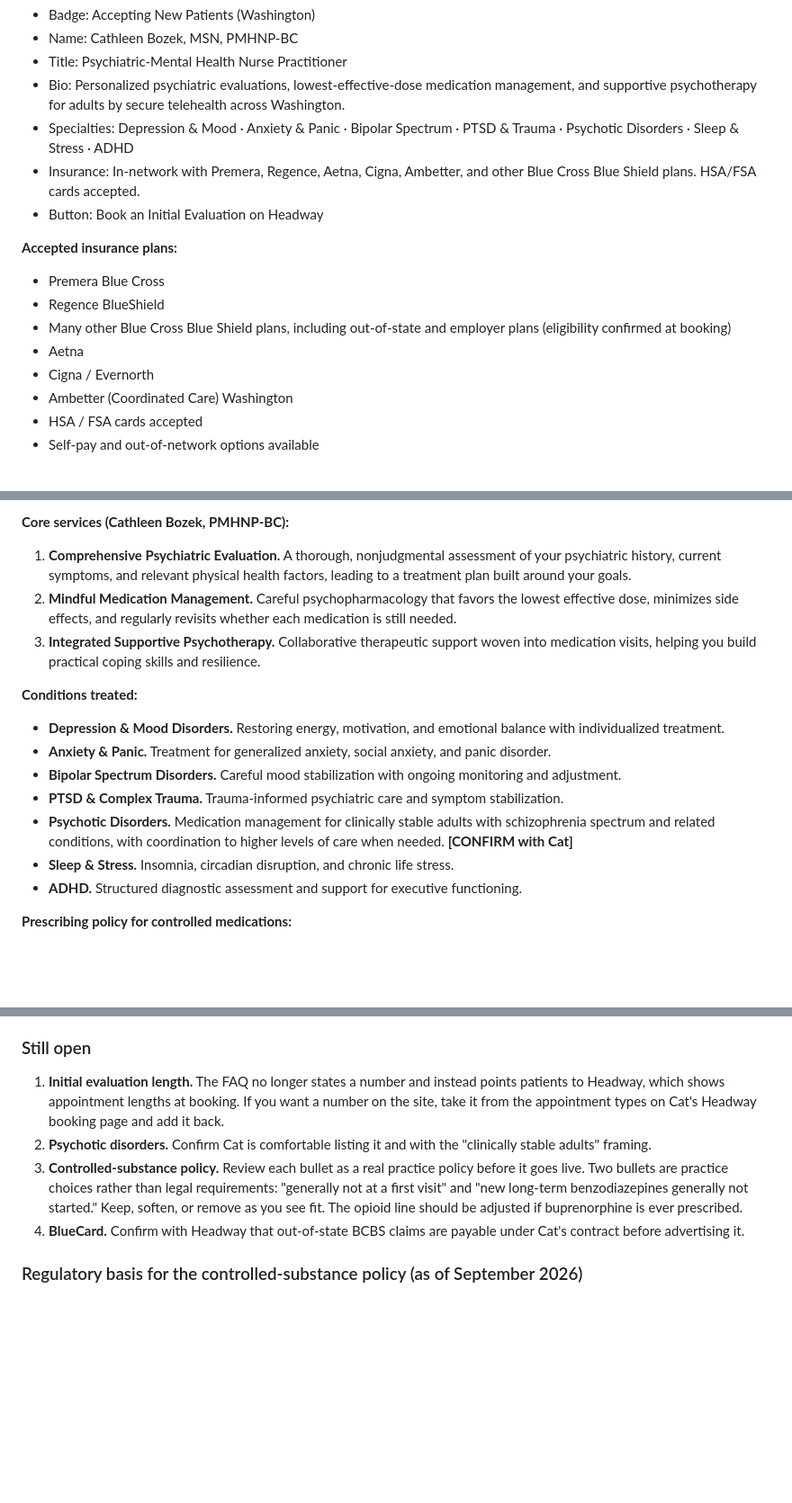
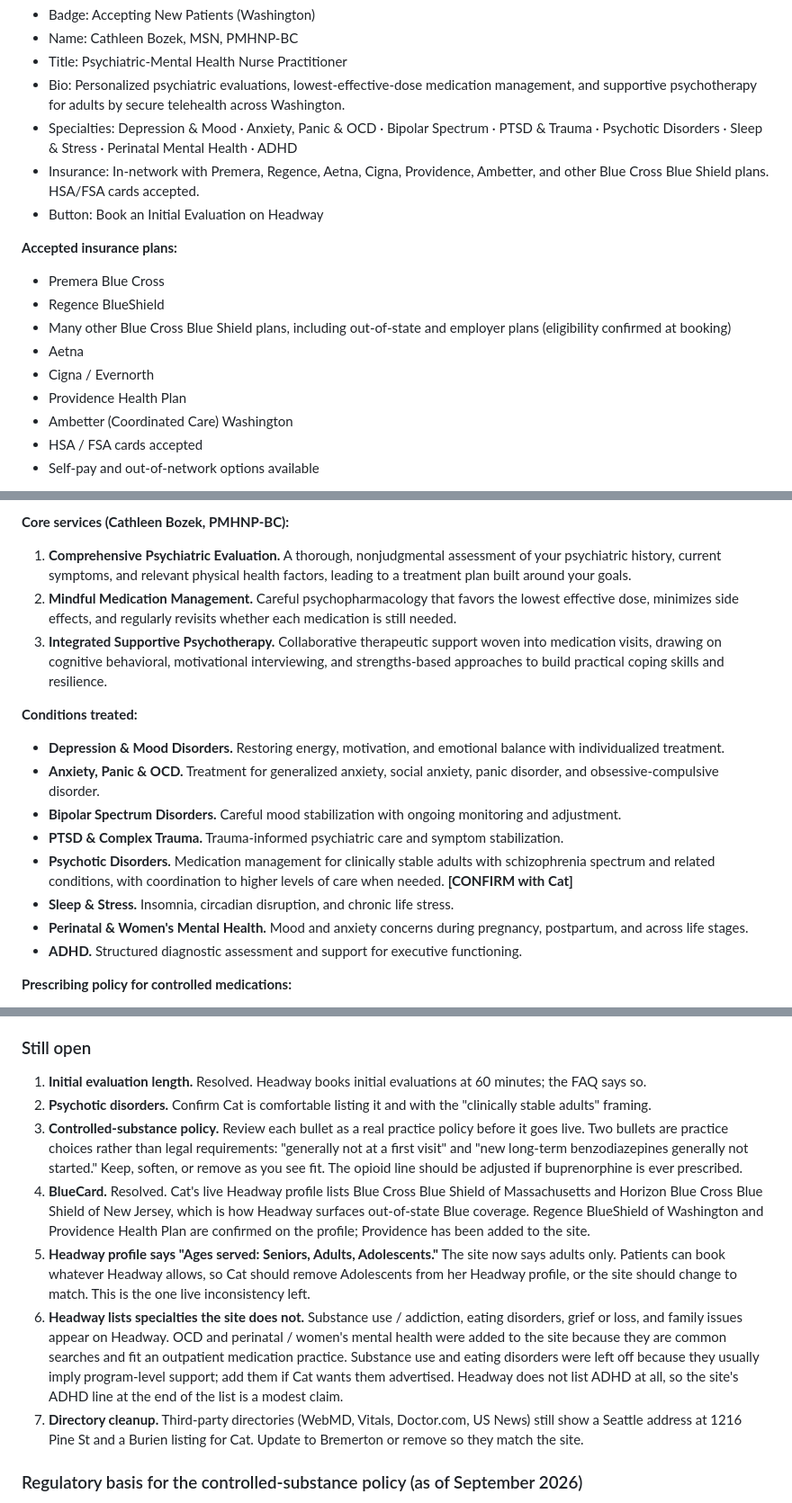
Before and after one commit to supinator71/stuff, a Markdown page: website/catsup-website-copy-edited.md, 3 parts joined by grey strips. Shown at 90% size. Rendered like a GitHub page; blank space fills up the shorter version.

Commit message:
Align website copy with live Headway profile
Initial evaluation stated as 60 minutes, Providence Health Plan
added, OCD and perinatal mental health added to conditions,
psychotherapy methods named. Notes flag the adolescent age-range
mismatch between Headway and the site.

Co-Authored-By: Claude Fable 5.1 <noreply@anthropic.com>
Claude-Session: https://claude.ai/code/session_01XK4LBXUYNvSU4XfjBqhV5T

```diff
--- a/website/catsup-website-copy-edited.md
+++ b/website/catsup-website-copy-edited.md
@@ -47,8 +47,8 @@ Thoughtful, accessible outpatient telepsychiatry and mindful medication manageme
 - Name: Cathleen Bozek, MSN, PMHNP-BC
 - Title: Psychiatric-Mental Health Nurse Practitioner
 - Bio: Personalized psychiatric evaluations, lowest-effective-dose medication management, and supportive psychotherapy for adults by secure telehealth across Washington.
-- Specialties: Depression & Mood · Anxiety & Panic · Bipolar Spectrum · PTSD & Trauma · Psychotic Disorders · Sleep & Stress · ADHD
-- Insurance: In-network with Premera, Regence, Aetna, Cigna, Ambetter, and other Blue Cross Blue Shield plans. HSA/FSA cards accepted.
+- Specialties: Depression & Mood · Anxiety, Panic & OCD · Bipolar Spectrum · PTSD & Trauma · Psychotic Disorders · Sleep & Stress · Perinatal Mental Health · ADHD
+- Insurance: In-network with Premera, Regence, Aetna, Cigna, Providence, Ambetter, and other Blue Cross Blue Shield plans. HSA/FSA cards accepted.
 - Button: Book an Initial Evaluation on Headway
 
 **Accepted insurance plans:**
@@ -57,6 +57,7 @@ Thoughtful, accessible outpatient telepsychiatry and mindful medication manageme
 - Many other Blue Cross Blue Shield plans, including out-of-state and employer plans (eligibility confirmed at booking)
 - Aetna
 - Cigna / Evernorth
+- Providence Health Plan
 - Ambetter (Coordinated Care) Washington
 - HSA / FSA cards accepted
 - Self-pay and out-of-network options available
@@ -153,15 +154,16 @@ Dr. Kang does not see outpatients through this practice. Outpatient telepsychiat
 
 1. **Comprehensive Psychiatric Evaluation.** A thorough, nonjudgmental assessment of your psychiatric history, current symptoms, and relevant physical health factors, leading to a treatment plan built around your goals.
 2. **Mindful Medication Management.** Careful psychopharmacology that favors the lowest effective dose, minimizes side effects, and regularly revisits whether each medication is still needed.
-3. **Integrated Supportive Psychotherapy.** Collaborative therapeutic support woven into medication visits, helping you build practical coping skills and resilience.
+3. **Integrated Supportive Psychotherapy.** Collaborative therapeutic support woven into medication visits, drawing on cognitive behavioral, motivational interviewing, and strengths-based approaches to build practical coping skills and resilience.
 
 **Conditions treated:**
 - **Depression & Mood Disorders.** Restoring energy, motivation, and emotional balance with individualized treatment.
-- **Anxiety & Panic.** Treatment for generalized anxiety, social anxiety, and panic disorder.
+- **Anxiety, Panic & OCD.** Treatment for generalized anxiety, social anxiety, panic disorder, and obsessive-compulsive disorder.
 - **Bipolar Spectrum Disorders.** Careful mood stabilization with ongoing monitoring and adjustment.
 - **PTSD & Complex Trauma.** Trauma-informed psychiatric care and symptom stabilization.
 - **Psychotic Disorders.** Medication management for clinically stable adults with schizophrenia spectrum and related conditions, with coordination to higher levels of care when needed. **[CONFIRM with Cat]**
 - **Sleep & Stress.** Insomnia, circadian disruption, and chronic life stress.
+- **Perinatal & Women's Mental Health.** Mood and anxiety concerns during pregnancy, postpartum, and across life stages.
 - **ADHD.** Structured diagnostic assessment and support for executive functioning.
 
 **Prescribing policy for controlled medications:**
@@ -301,10 +303,13 @@ A Washington State Professional Limited Liability Company · HIPAA-compliant tel
 - **Tagline** trimmed to "Telepsychiatry & Mindful Medication Management."
 
 ### Still open
-1. **Initial evaluation length.** The FAQ no longer states a number and instead points patients to Headway, which shows appointment lengths at booking. If you want a number on the site, take it from the appointment types on Cat's Headway booking page and add it back.
+1. **Initial evaluation length.** Resolved. Headway books initial evaluations at 60 minutes; the FAQ says so.
 2. **Psychotic disorders.** Confirm Cat is comfortable listing it and with the "clinically stable adults" framing.
 3. **Controlled-substance policy.** Review each bullet as a real practice policy before it goes live. Two bullets are practice choices rather than legal requirements: "generally not at a first visit" and "new long-term benzodiazepines generally not started." Keep, soften, or remove as you see fit. The opioid line should be adjusted if buprenorphine is ever prescribed.
-4. **BlueCard.** Confirm with Headway that out-of-state BCBS claims are payable under Cat's contract before advertising it.
+4. **BlueCard.** Resolved. Cat's live Headway profile lists Blue Cross Blue Shield of Massachusetts and Horizon Blue Cross Blue Shield of New Jersey, which is how Headway surfaces out-of-state Blue coverage. Regence BlueShield of Washington and Providence Health Plan are confirmed on the profile; Providence has been added to the site.
+5. **Headway profile says "Ages served: Seniors, Adults, Adolescents."** The site now says adults only. Patients can book whatever Headway allows, so Cat should remove Adolescents from her Headway profile, or the site should change to match. This is the one live inconsistency left.
+6. **Headway lists specialties the site does not.** Substance use / addiction, eating disorders, grief or loss, and family issues appear on Headway. OCD and perinatal / women's mental health were added to the site because they are common searches and fit an outpatient medication practice. Substance use and eating disorders were left off because they usually imply program-level support; add them if Cat wants them advertised. Headway does not list ADHD at all, so the site's ADHD line at the end of the list is a modest claim.
+7. **Directory cleanup.** Third-party directories (WebMD, Vitals, Doctor.com, US News) still show a Seattle address at 1216 Pine St and a Burien listing for Cat. Update to Bremerton or remove so they match the site.
 
 ### Regulatory basis for the controlled-substance policy (as of September 2026)
 - **Federal.** The DEA and HHS issued a fourth temporary extension of the COVID-era telemedicine flexibilities, effective January 1 through December 31, 2026. It allows DEA-registered practitioners to prescribe Schedule II-V medications by audio-video telemedicine without a prior in-person evaluation. The permanent special-registration rule is still unfinalized. Re-check this in Q4 2026 and update the policy if an in-person requirement takes effect.
```
Also changed, not shown: other parts of website/catsup-website-copy-edited.md (+3 -3 lines).
